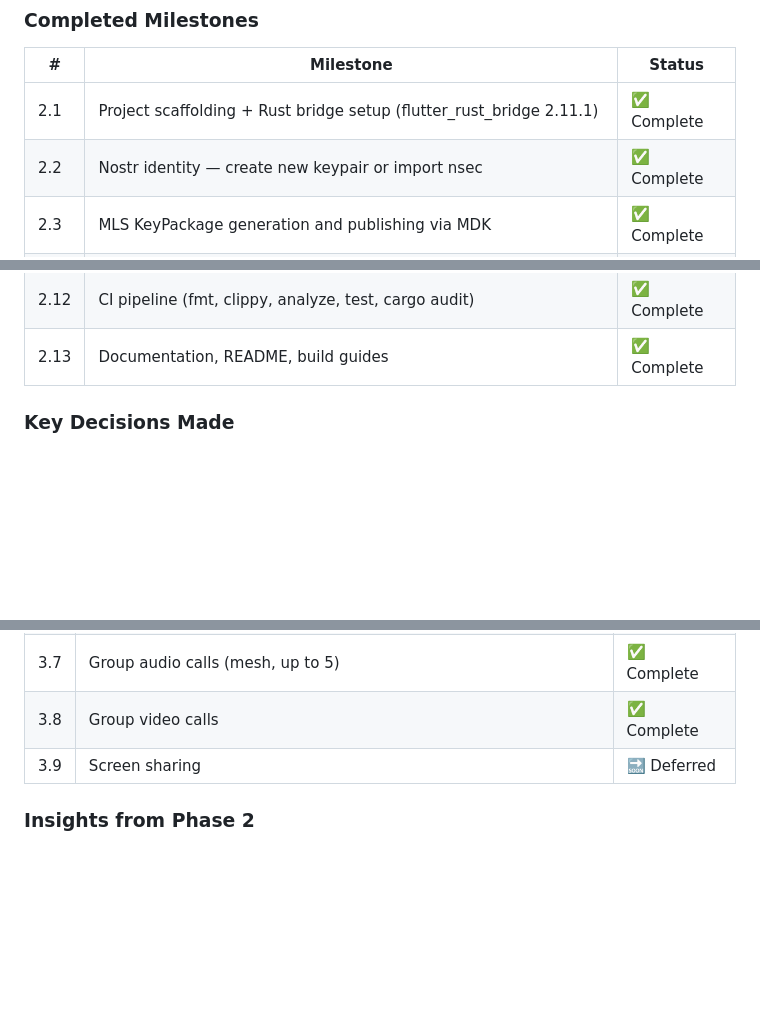
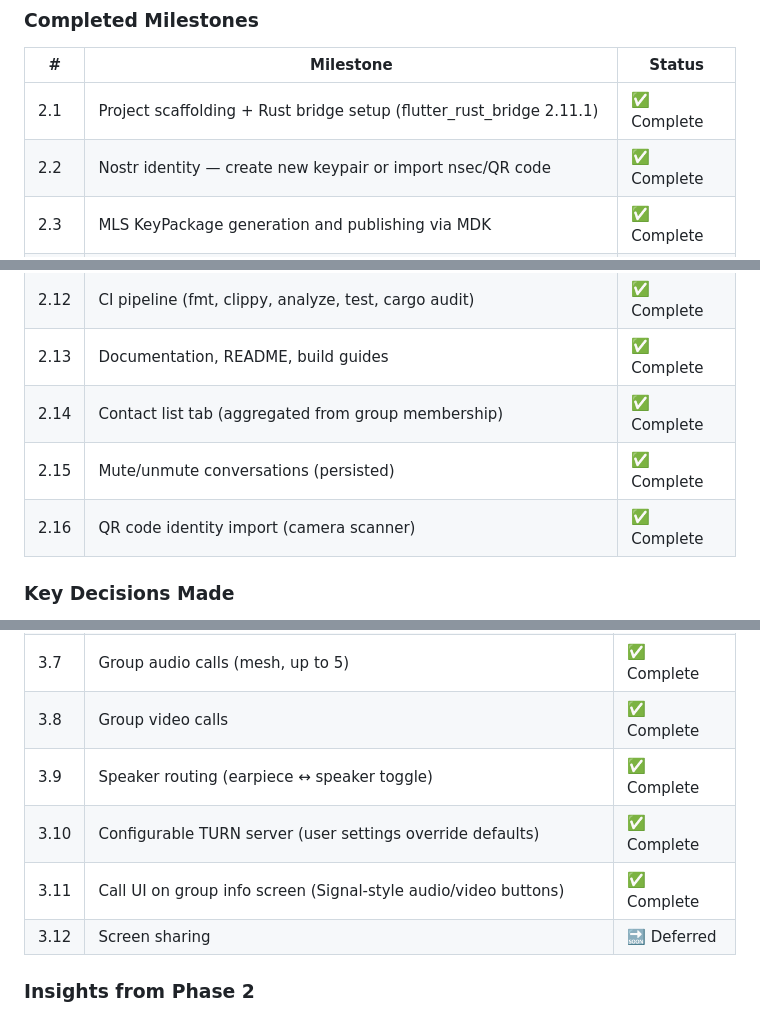
Before and after one commit to CentauriAgent/burrow, a Markdown page: ROADMAP.md, 3 parts joined by grey strips. GitHub-like rendering; blank space fills up the shorter version.

```diff
--- a/ROADMAP.md
+++ b/ROADMAP.md
@@ -51,7 +51,7 @@ Burrow is a secure messaging and collaboration platform built on the **Marmot pr
 | # | Milestone | Status |
 |---|-----------|--------|
 | 2.1 | Project scaffolding + Rust bridge setup (flutter_rust_bridge 2.11.1) | ✅ Complete |
-| 2.2 | Nostr identity — create new keypair or import nsec | ✅ Complete |
+| 2.2 | Nostr identity — create new keypair or import nsec/QR code | ✅ Complete |
 | 2.3 | MLS KeyPackage generation and publishing via MDK | ✅ Complete |
 | 2.4 | Group creation and listing | ✅ Complete |
 | 2.5 | Member invitation — fetch KeyPackage, send gift-wrapped Welcome | ✅ Complete |
@@ -63,6 +63,9 @@ Burrow is a secure messaging and collaboration platform built on the **Marmot pr
 | 2.11 | Unit and integration tests (Dart + Rust) | ✅ Complete |
 | 2.12 | CI pipeline (fmt, clippy, analyze, test, cargo audit) | ✅ Complete |
 | 2.13 | Documentation, README, build guides | ✅ Complete |
+| 2.14 | Contact list tab (aggregated from group membership) | ✅ Complete |
+| 2.15 | Mute/unmute conversations (persisted) | ✅ Complete |
+| 2.16 | QR code identity import (camera scanner) | ✅ Complete |
 
 ### Key Decisions Made
 - **MDK over ts-mls:** Rust MDK provides better performance and memory safety than the TypeScript MLS implementation
@@ -93,7 +96,10 @@ Burrow is a secure messaging and collaboration platform built on the **Marmot pr
 | 3.6 | 1:1 video calls | ✅ Complete |
 | 3.7 | Group audio calls (mesh, up to 5) | ✅ Complete |
 | 3.8 | Group video calls | ✅ Complete |
-| 3.9 | Screen sharing | 🔜 Deferred |
+| 3.9 | Speaker routing (earpiece ↔ speaker toggle) | ✅ Complete |
+| 3.10 | Configurable TURN server (user settings override defaults) | ✅ Complete |
+| 3.11 | Call UI on group info screen (Signal-style audio/video buttons) | ✅ Complete |
+| 3.12 | Screen sharing | 🔜 Deferred |
 
 ### Insights from Phase 2
 - `block_on` inside async `RwLock` guards should be refactored to proper async flow before adding real-time WebRTC
```
Also changed, not shown: ARCHITECTURE.md (+14 -1 lines), README.md (+14 -4 lines).
